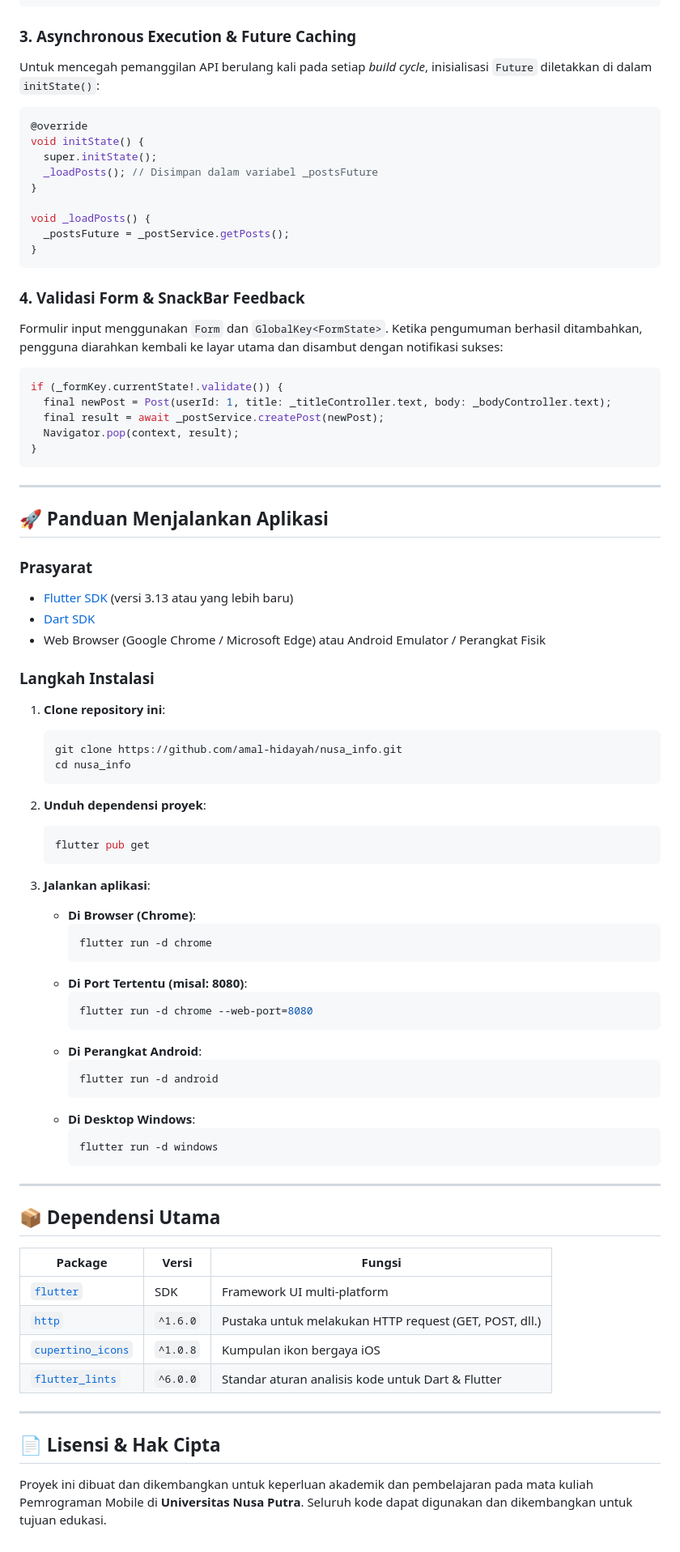
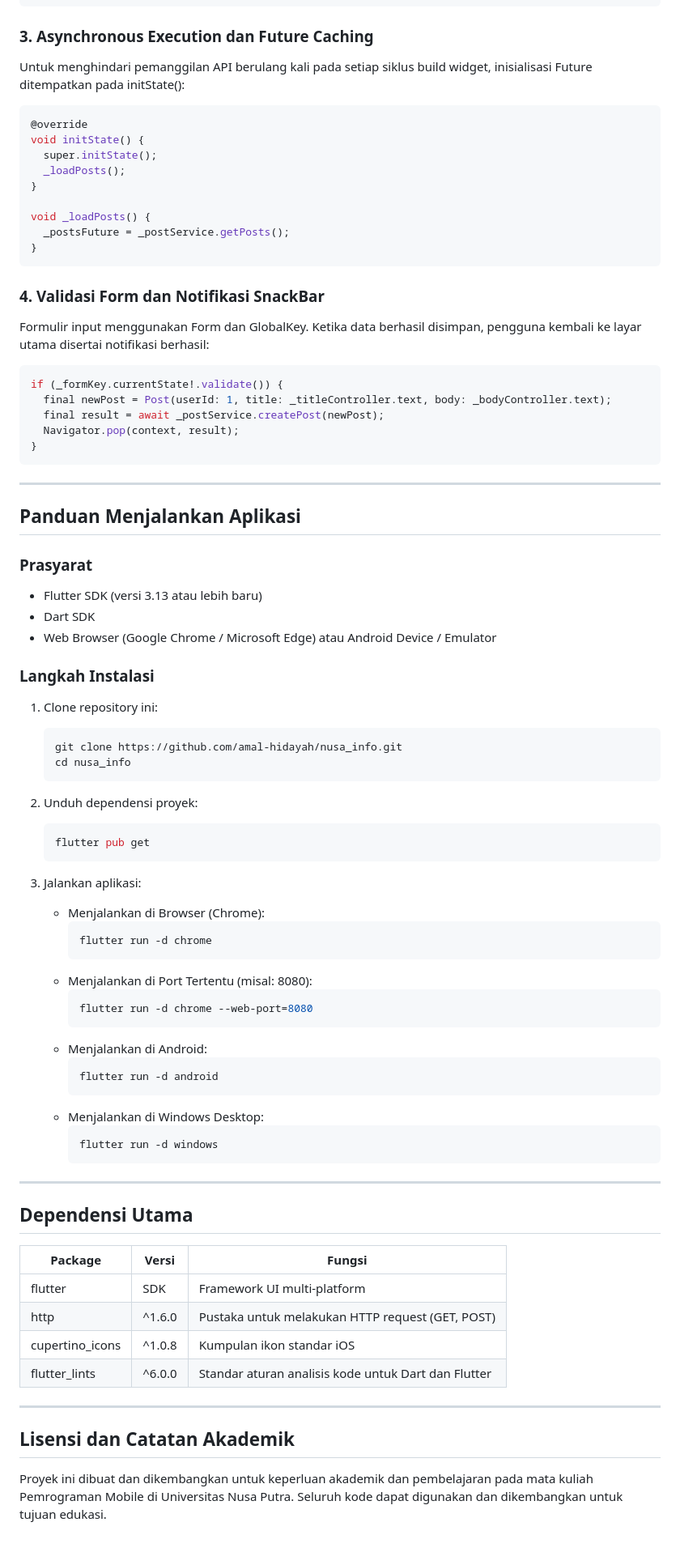
Before and after one commit to amal-hidayah/nusa_info, a Markdown page: README.md, the part around one of its changes. Shown at 81% size. GitHub-like rendering.

````diff
--- a/README.md
+++ b/README.md
@@ -146,14 +160,14 @@ Future<Post> createPost(Post post) async {
 }
 ```
 
-### 3. Asynchronous Execution & Future Caching
-Untuk mencegah pemanggilan API berulang kali pada setiap *build cycle*, inisialisasi `Future` diletakkan di dalam `initState()`:
+### 3. Asynchronous Execution dan Future Caching
+Untuk menghindari pemanggilan API berulang kali pada setiap siklus build widget, inisialisasi Future ditempatkan pada initState():
 
 ```dart
 @override
 void initState() {
   super.initState();
-  _loadPosts(); // Disimpan dalam variabel _postsFuture
+  _loadPosts();
 }
 
 void _loadPosts() {
@@ -161,8 +175,8 @@ void _loadPosts() {
 }
 ```
 
-### 4. Validasi Form & SnackBar Feedback
-Formulir input menggunakan `Form` dan `GlobalKey<FormState>`. Ketika pengumuman berhasil ditambahkan, pengguna diarahkan kembali ke layar utama dan disambut dengan notifikasi sukses:
+### 4. Validasi Form dan Notifikasi SnackBar
+Formulir input menggunakan Form dan GlobalKey<FormState>. Ketika data berhasil disimpan, pengguna kembali ke layar utama disertai notifikasi berhasil:
 
 ```dart
 if (_formKey.currentState!.validate()) {
@@ -174,57 +188,57 @@ if (_formKey.currentState!.validate()) {
 
 ---
 
-## 🚀 Panduan Menjalankan Aplikasi
+## Panduan Menjalankan Aplikasi
 
 ### Prasyarat
-- [Flutter SDK](https://docs.flutter.dev/get-started/install) (versi 3.13 atau yang lebih baru)
-- [Dart SDK](https://dart.dev/get-dart)
-- Web Browser (Google Chrome / Microsoft Edge) atau Android Emulator / Perangkat Fisik
+- Flutter SDK (versi 3.13 atau lebih baru)
+- Dart SDK
+- Web Browser (Google Chrome / Microsoft Edge) atau Android Device / Emulator
 
 ### Langkah Instalasi
-1. **Clone repository ini**:
+1. Clone repository ini:
    ```bash
    git clone https://github.com/amal-hidayah/nusa_info.git
    cd nusa_info
    ```
 
-2. **Unduh dependensi proyek**:
+2. Unduh dependensi proyek:
    ```bash
    flutter pub get
    ```
 
-3. **Jalankan aplikasi**:
-   - **Di Browser (Chrome)**:
+3. Jalankan aplikasi:
+   - Menjalankan di Browser (Chrome):
      ```bash
      flutter run -d chrome
      ```
-   - **Di Port Tertentu (misal: 8080)**:
+   - Menjalankan di Port Tertentu (misal: 8080):
      ```bash
      flutter run -d chrome --web-port=8080
      ```
-   - **Di Perangkat Android**:
+   - Menjalankan di Android:
      ```bash
      flutter run -d android
      ```
-   - **Di Desktop Windows**:
+   - Menjalankan di Windows Desktop:
      ```bash
      flutter run -d windows
      ```
 
 ---
 
-## 📦 Dependensi Utama
+## Dependensi Utama
 
 | Package | Versi | Fungsi |
 |---|---|---|
-| [`flutter`](https://flutter.dev) | SDK | Framework UI multi-platform |
-| [`http`](https://pub.dev/packages/http) | `^1.6.0` | Pustaka untuk melakukan HTTP request (GET, POST, dll.) |
-| [`cupertino_icons`](https://pub.dev/packages/cupertino_icons) | `^1.0.8` | Kumpulan ikon bergaya iOS |
-| [`flutter_lints`](https://pub.dev/packages/flutter_lints) | `^6.0.0` | Standar aturan analisis kode untuk Dart & Flutter |
+| flutter | SDK | Framework UI multi-platform |
+| http | ^1.6.0 | Pustaka untuk melakukan HTTP request (GET, POST) |
+| cupertino_icons | ^1.0.8 | Kumpulan ikon standar iOS |
+| flutter_lints | ^6.0.0 | Standar aturan analisis kode untuk Dart dan Flutter |
 
 ---
 
-## 📄 Lisensi & Hak Cipta
+## Lisensi dan Catatan Akademik
 
-Proyek ini dibuat dan dikembangkan untuk keperluan akademik dan pembelajaran pada mata kuliah Pemrograman Mobile di **Universitas Nusa Putra**.
+Proyek ini dibuat dan dikembangkan untuk keperluan akademik dan pembelajaran pada mata kuliah Pemrograman Mobile di Universitas Nusa Putra.
 Seluruh kode dapat digunakan dan dikembangkan untuk tujuan edukasi.
````
Also changed, not shown: other parts of README.md (+84 -70 lines), screenshots/01_home_screen.png, screenshots/02_detail_screen.png (added), screenshots/03_add_post_screen.png (added), screenshots/04_snackbar_success.png (added), screenshots/05_error_offline.png (added), 1 other file.
